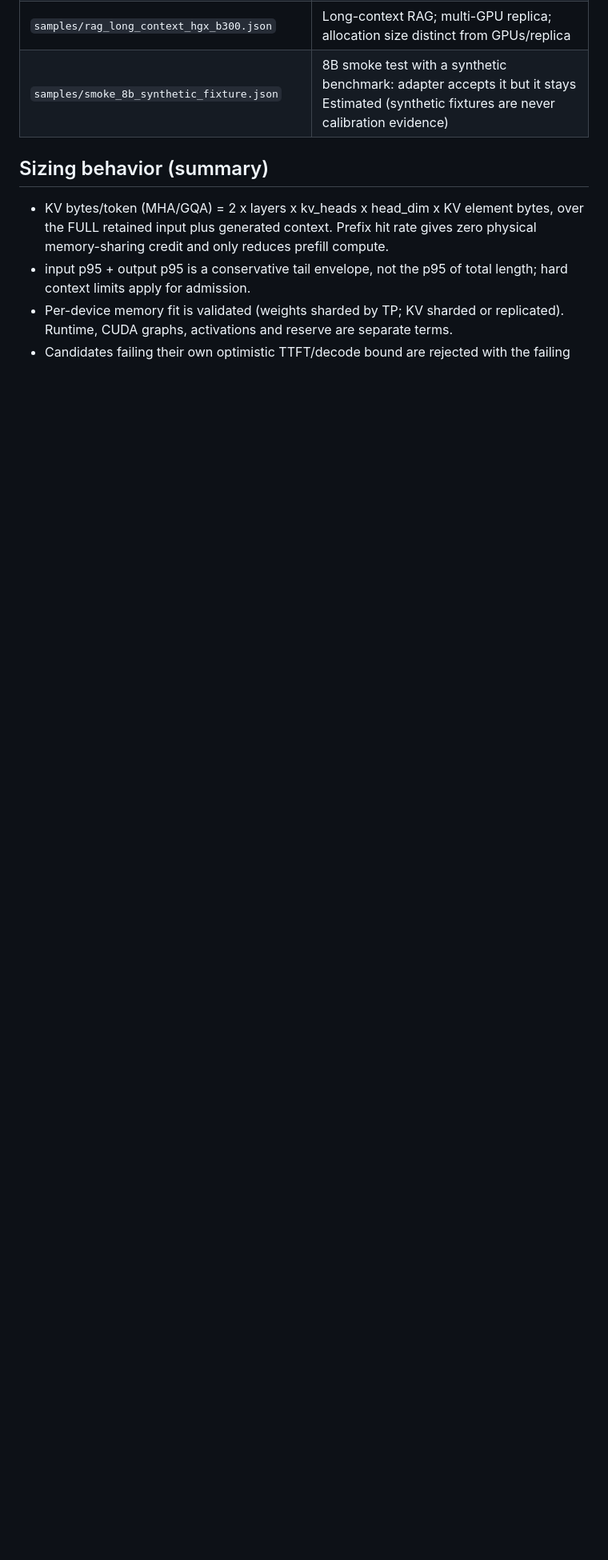
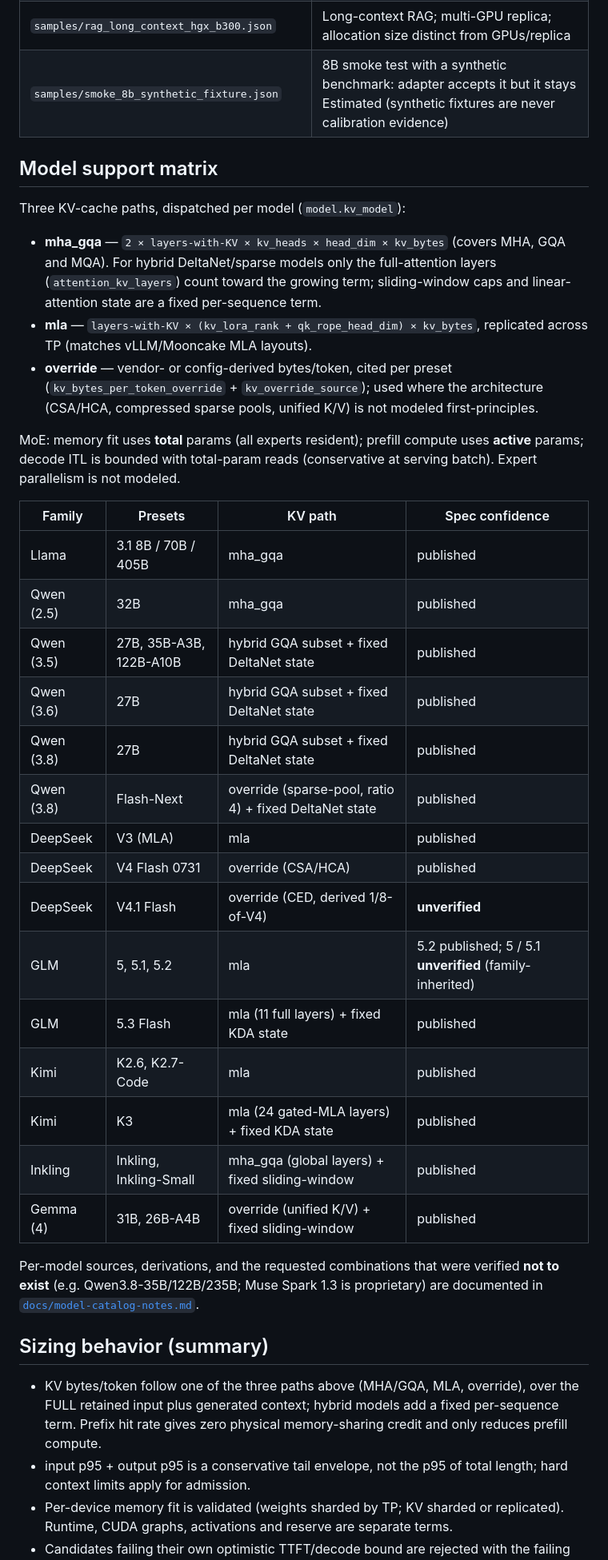
Before and after one commit to aanthony-lightningAI/inference-sizer, a Markdown page: inference-sizer/README.md, the part around one of its changes. Shown at 80% size. GitHub-like rendering; blank space fills up the shorter version.

Commit message:
Docs: model support matrix in README + completion report covering build and extension
Co-authored-by: Cursor <cursoragent@cursor.com>

```diff
--- a/inference-sizer/README.md
+++ b/inference-sizer/README.md
@@ -64,11 +70,53 @@ cd inference-sizer && ../.venv/bin/python -m sizer.cli ../samples/70b_chat_hgx_b
 | `samples/rag_long_context_hgx_b300.json` | Long-context RAG; multi-GPU replica; allocation size distinct from GPUs/replica |
 | `samples/smoke_8b_synthetic_fixture.json` | 8B smoke test with a synthetic benchmark: adapter accepts it but it stays Estimated (synthetic fixtures are never calibration evidence) |
 
+## Model support matrix
+
+Three KV-cache paths, dispatched per model (`model.kv_model`):
+
+- **mha_gqa** — `2 × layers-with-KV × kv_heads × head_dim × kv_bytes` (covers
+  MHA, GQA and MQA). For hybrid DeltaNet/sparse models only the
+  full-attention layers (`attention_kv_layers`) count toward the growing term;
+  sliding-window caps and linear-attention state are a fixed per-sequence term.
+- **mla** — `layers-with-KV × (kv_lora_rank + qk_rope_head_dim) × kv_bytes`,
+  replicated across TP (matches vLLM/Mooncake MLA layouts).
+- **override** — vendor- or config-derived bytes/token, cited per preset
+  (`kv_bytes_per_token_override` + `kv_override_source`); used where the
+  architecture (CSA/HCA, compressed sparse pools, unified K/V) is not modeled
+  first-principles.
+
+MoE: memory fit uses **total** params (all experts resident); prefill compute
+uses **active** params; decode ITL is bounded with total-param reads
+(conservative at serving batch). Expert parallelism is not modeled.
+
+| Family | Presets | KV path | Spec confidence |
+| --- | --- | --- | --- |
+| Llama | 3.1 8B / 70B / 405B | mha_gqa | published |
+| Qwen (2.5) | 32B | mha_gqa | published |
+| Qwen (3.5) | 27B, 35B-A3B, 122B-A10B | hybrid GQA subset + fixed DeltaNet state | published |
+| Qwen (3.6) | 27B | hybrid GQA subset + fixed DeltaNet state | published |
+| Qwen (3.8) | 27B | hybrid GQA subset + fixed DeltaNet state | published |
+| Qwen (3.8) | Flash-Next | override (sparse-pool, ratio 4) + fixed DeltaNet state | published |
+| DeepSeek | V3 (MLA) | mla | published |
+| DeepSeek | V4 Flash 0731 | override (CSA/HCA) | published |
+| DeepSeek | V4.1 Flash | override (CED, derived 1/8-of-V4) | **unverified** |
+| GLM | 5, 5.1, 5.2 | mla | 5.2 published; 5 / 5.1 **unverified** (family-inherited) |
+| GLM | 5.3 Flash | mla (11 full layers) + fixed KDA state | published |
+| Kimi | K2.6, K2.7-Code | mla | published |
+| Kimi | K3 | mla (24 gated-MLA layers) + fixed KDA state | published |
+| Inkling | Inkling, Inkling-Small | mha_gqa (global layers) + fixed sliding-window | published |
+| Gemma (4) | 31B, 26B-A4B | override (unified K/V) + fixed sliding-window | published |
+
+Per-model sources, derivations, and the requested combinations that were
+verified **not to exist** (e.g. Qwen3.8-35B/122B/235B; Muse Spark 1.3 is
+proprietary) are documented in [`docs/model-catalog-notes.md`](../docs/model-catalog-notes.md).
+
 ## Sizing behavior (summary)
 
-- KV bytes/token (MHA/GQA) = 2 x layers x kv_heads x head_dim x KV element
-  bytes, over the FULL retained input plus generated context. Prefix hit rate
-  gives zero physical memory-sharing credit and only reduces prefill compute.
+- KV bytes/token follow one of the three paths above (MHA/GQA, MLA, override),
+  over the FULL retained input plus generated context; hybrid models add a
+  fixed per-sequence term. Prefix hit rate gives zero physical memory-sharing
+  credit and only reduces prefill compute.
 - input p95 + output p95 is a conservative tail envelope, not the p95 of total
   length; hard context limits apply for admission.
 - Per-device memory fit is validated (weights sharded by TP; KV sharded or
```
Also changed, not shown: other parts of inference-sizer/README.md (+26 -9 lines), docs/completion-report.md (added, +144 -0 lines).
